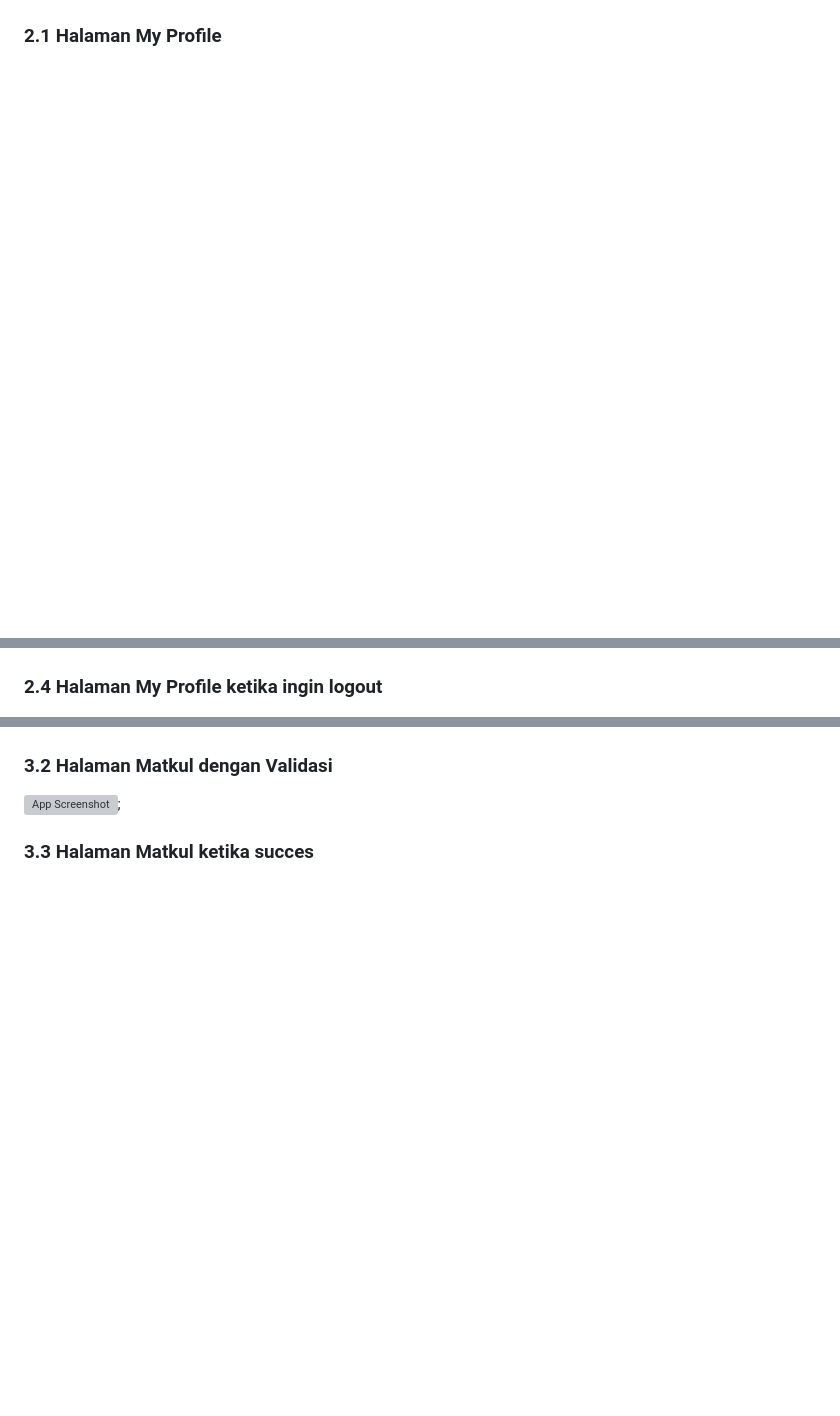
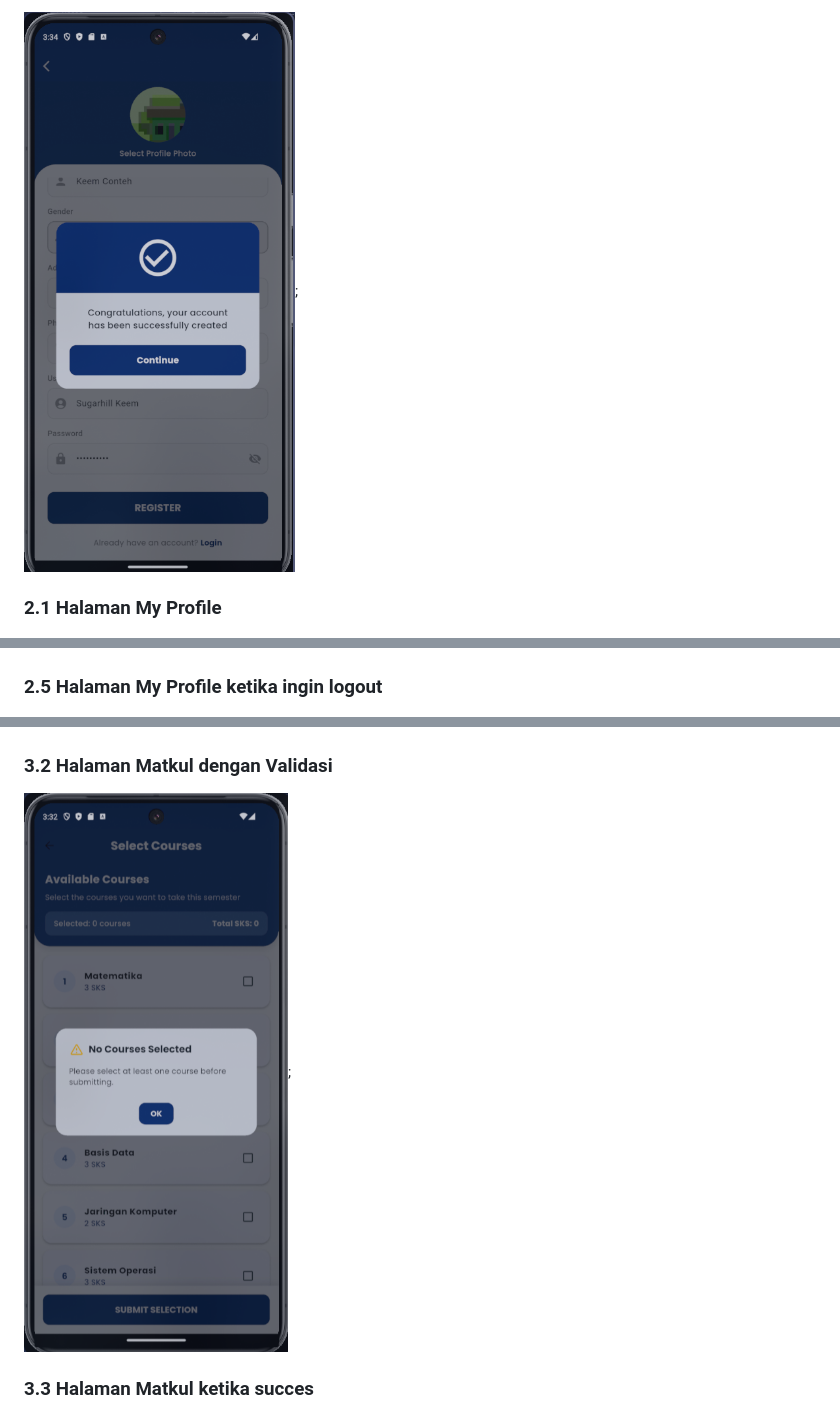
Before and after one commit to Yafigg/ukl-frontend-1, a Markdown page: README.md, 3 parts joined by grey strips. Drawn GitHub-style; blank space fills up the shorter version; grey boxes are pictures that could not be loaded.

```diff
--- a/README.md
+++ b/README.md
@@ -62,3 +76,5 @@ ukl_frontend_1/
+![App Screenshot](/assets/register_succes.png);
+
 ### 2.1 Halaman My Profile
 
 ![App Screenshot](/assets/my-profile.png);
@@ -75,7 +91,7 @@ ukl_frontend_1/
 
 ![App Screenshot](/assets/my-profile_updated.png);
 
-### 2.4 Halaman My Profile ketika ingin logout
+### 2.5 Halaman My Profile ketika ingin logout
 
 ![App Screenshot](/assets/my-profile_logout.png);
 
@@ -85,7 +101,7 @@ ukl_frontend_1/
 
 ### 3.2 Halaman Matkul dengan Validasi
 
-![App Screenshot](/assets/matkul_validate.png);
+![App Screenshot](/assets/matkul-validate.png);
 
 ### 3.3 Halaman Matkul ketika succes
 ![App Screenshot](/assets/matkul-succes.png);
```
Also changed, not shown: other parts of README.md (+14 -0 lines).
